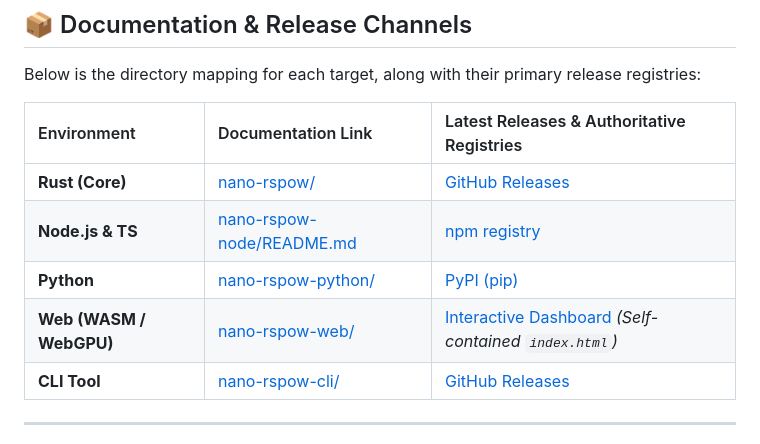
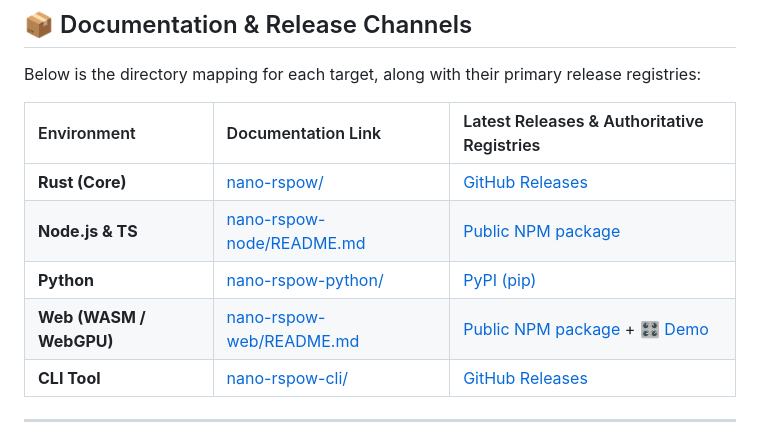
Before and after one commit to CasualSecurityInc/nano-rspow, a Markdown page: README.md, the part around the change. Drawn GitHub-style.

Commit message:
Update links and descriptions in README.md

```diff
--- a/README.md
+++ b/README.md
@@ -49,9 +49,9 @@ Below is the directory mapping for each target, along with their primary release
 | Environment | Documentation Link | Latest Releases & Authoritative Registries |
 | :--- | :--- | :--- |
 | **Rust (Core)** | [nano-rspow/](nano-rspow/) | [GitHub Releases](https://github.com/CasualSecurityInc/nano-rspow/releases) |
-| **Node.js & TS** | [nano-rspow-node/README.md](nano-rspow-node/README.md) | [npm registry](https://www.npmjs.com/package/nano-rspow-node) |
+| **Node.js & TS** | [nano-rspow-node/README.md](nano-rspow-node/README.md) | [Public NPM package](https://www.npmjs.com/package/nano-rspow-node) |
 | **Python** | [nano-rspow-python/](nano-rspow-python/) | [PyPI (pip)](https://pypi.org/project/nano-rspow-python/) |
-| **Web (WASM / WebGPU)** | [nano-rspow-web/](nano-rspow-web/) | [Interactive Dashboard](nano-rspow-web/browser-demo/index.html) *(Self-contained `index.html`)* |
+| **Web (WASM / WebGPU)** | [nano-rspow-web/README.md](nano-rspow-web/README.md) | [Public NPM package](https://www.npmjs.com/package/nano-rspow-web) + [🎛️ Demo](nano-rspow-web/browser-demo/index.html) |
 | **CLI Tool** | [nano-rspow-cli/](nano-rspow-cli/) | [GitHub Releases](https://github.com/CasualSecurityInc/nano-rspow/releases) |
 
 ---
```
